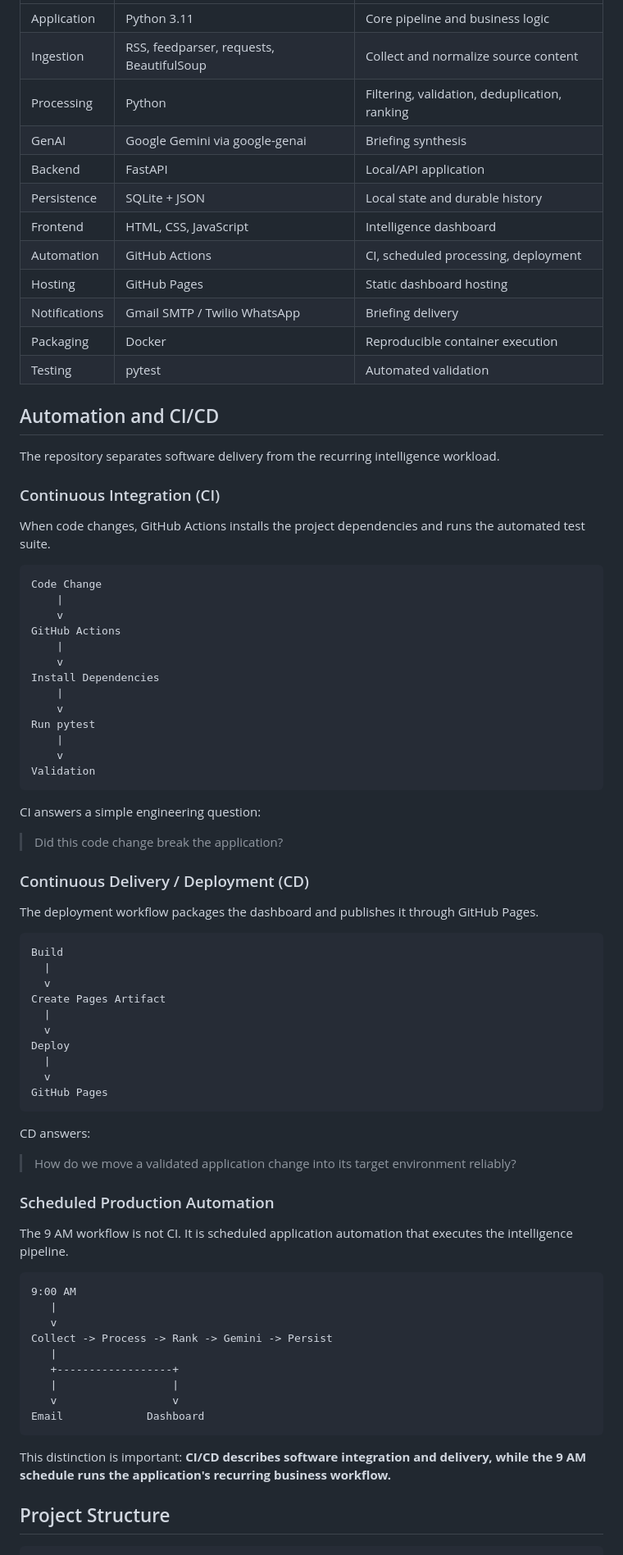
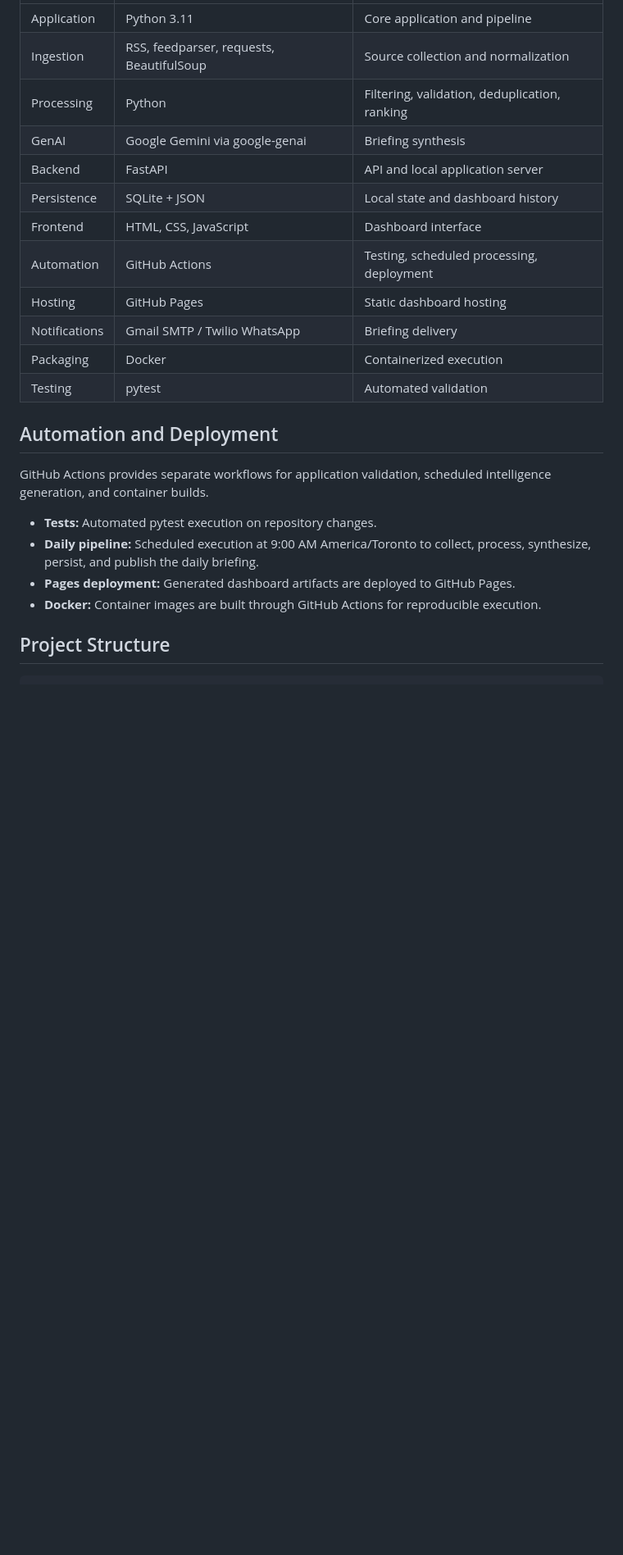
Before and after one commit to NSriDatta16/AI-Daily-Intelligence-Agent, a Markdown page: README.md, the part around one of its changes. Shown at 82% size. GitHub-like rendering; blank space fills up the shorter version.

````diff
--- a/README.md
+++ b/README.md
@@ -168,83 +120,25 @@ The current implementation does **not** use a vector database or a conventional
 |---|---|---|
-| Application | Python 3.11 | Core pipeline and business logic |
-| Ingestion | RSS, feedparser, requests, BeautifulSoup | Collect and normalize source content |
+| Application | Python 3.11 | Core application and pipeline |
+| Ingestion | RSS, feedparser, requests, BeautifulSoup | Source collection and normalization |
 | Processing | Python | Filtering, validation, deduplication, ranking |
 | GenAI | Google Gemini via google-genai | Briefing synthesis |
-| Backend | FastAPI | Local/API application |
-| Persistence | SQLite + JSON | Local state and durable history |
-| Frontend | HTML, CSS, JavaScript | Intelligence dashboard |
-| Automation | GitHub Actions | CI, scheduled processing, deployment |
+| Backend | FastAPI | API and local application server |
+| Persistence | SQLite + JSON | Local state and dashboard history |
+| Frontend | HTML, CSS, JavaScript | Dashboard interface |
+| Automation | GitHub Actions | Testing, scheduled processing, deployment |
 | Hosting | GitHub Pages | Static dashboard hosting |
 | Notifications | Gmail SMTP / Twilio WhatsApp | Briefing delivery |
-| Packaging | Docker | Reproducible container execution |
+| Packaging | Docker | Containerized execution |
 | Testing | pytest | Automated validation |
 
-## Automation and CI/CD
+## Automation and Deployment
 
-The repository separates software delivery from the recurring intelligence workload.
+GitHub Actions provides separate workflows for application validation, scheduled intelligence generation, and container builds.
 
-### Continuous Integration (CI)
-
-When code changes, GitHub Actions installs the project dependencies and runs the automated test suite.
-
-```text
-Code Change
-    |
-    v
-GitHub Actions
-    |
-    v
-Install Dependencies
-    |
-    v
-Run pytest
-    |
-    v
-Validation
-```
-
-CI answers a simple engineering question:
-
-> Did this code change break the application?
-
-### Continuous Delivery / Deployment (CD)
-
-The deployment workflow packages the dashboard and publishes it through GitHub Pages.
-
-```text
-Build
-  |
-  v
-Create Pages Artifact
-  |
-  v
-Deploy
-  |
-  v
-GitHub Pages
-```
-
-CD answers:
-
-> How do we move a validated application change into its target environment reliably?
-
-### Scheduled Production Automation
-
-The 9 AM workflow is not CI. It is scheduled application automation that executes the intelligence pipeline.
-
-```text
-9:00 AM
-   |
-   v
-Collect -> Process -> Rank -> Gemini -> Persist
-   |
-   +------------------+
-   |                  |
-   v                  v
-Email             Dashboard
-```
-
-This distinction is important: **CI/CD describes software integration and delivery, while the 9 AM schedule runs the application's recurring business workflow.**
+- **Tests:** Automated pytest execution on repository changes.
+- **Daily pipeline:** Scheduled execution at 9:00 AM America/Toronto to collect, process, synthesize, persist, and publish the daily briefing.
+- **Pages deployment:** Generated dashboard artifacts are deployed to GitHub Pages.
+- **Docker:** Container images are built through GitHub Actions for reproducible execution.
 
 ## Project Structure
 
````
Also changed, not shown: other parts of README.md (+78 -129 lines).
